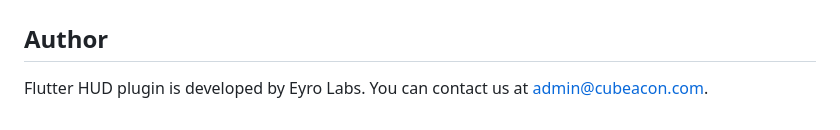
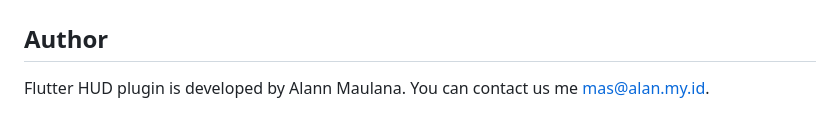
Before and after one commit to alann-maulana/flutter_hud, a Markdown page: README.md, the part around the change. Rendered like a GitHub page.

Commit message:
update author

```diff
--- a/README.md
+++ b/README.md
@@ -235,7 +235,7 @@ Please see folder [example/lib](https://github.com/alann-maulana/flutter_hud/tre
 
 ## Author
 
-Flutter HUD plugin is developed by Eyro Labs. You can contact us at <admin@cubeacon.com>.
+Flutter HUD plugin is developed by Alann Maulana. You can contact us me <mas@alan.my.id>.
 
 [1.hud-default.gif]: https://alann-maulana.github.io/flutter_hud/example/gifs/1.hud-default.gif "HUD Default"
 [2.hud-with-label.gif]: https://alann-maulana.github.io/flutter_hud/example/gifs/2.hud-with-label.gif "HUD with Label"
```
